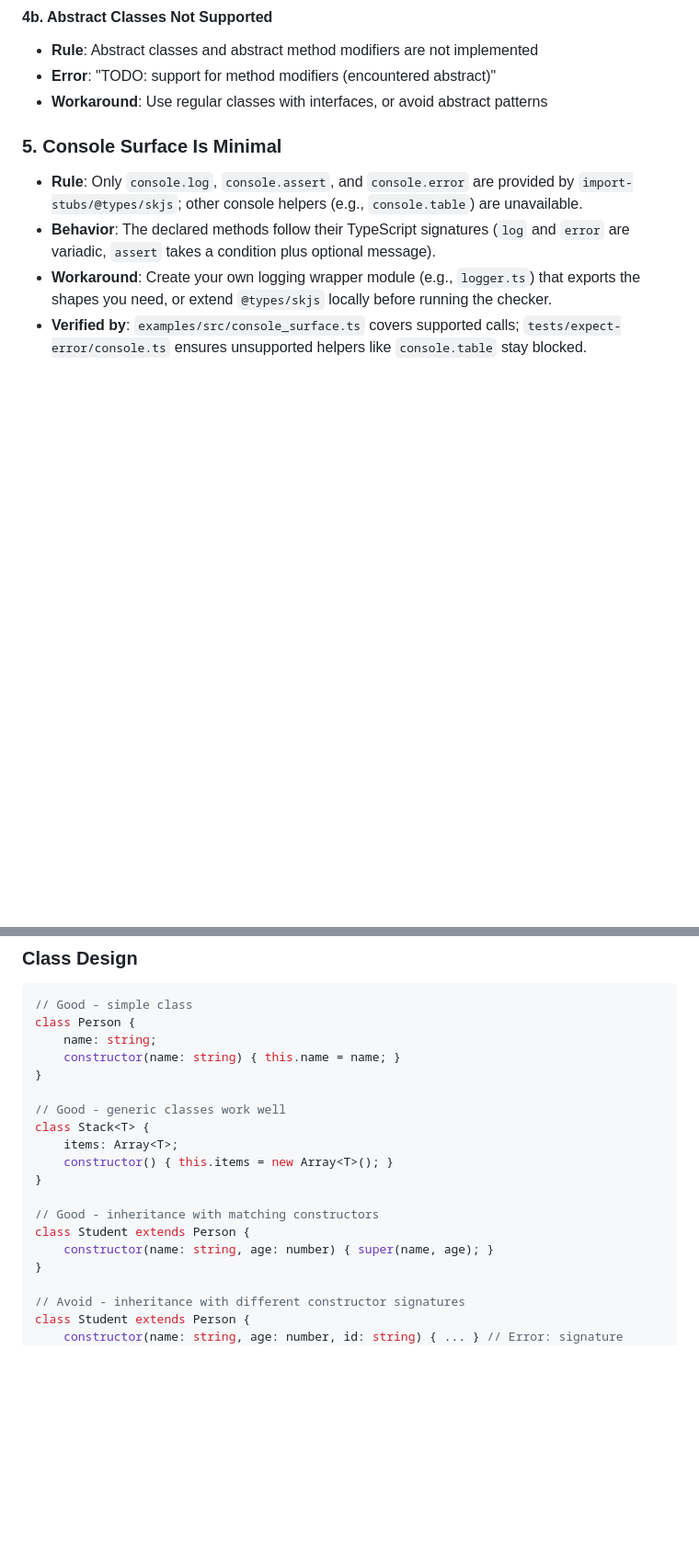
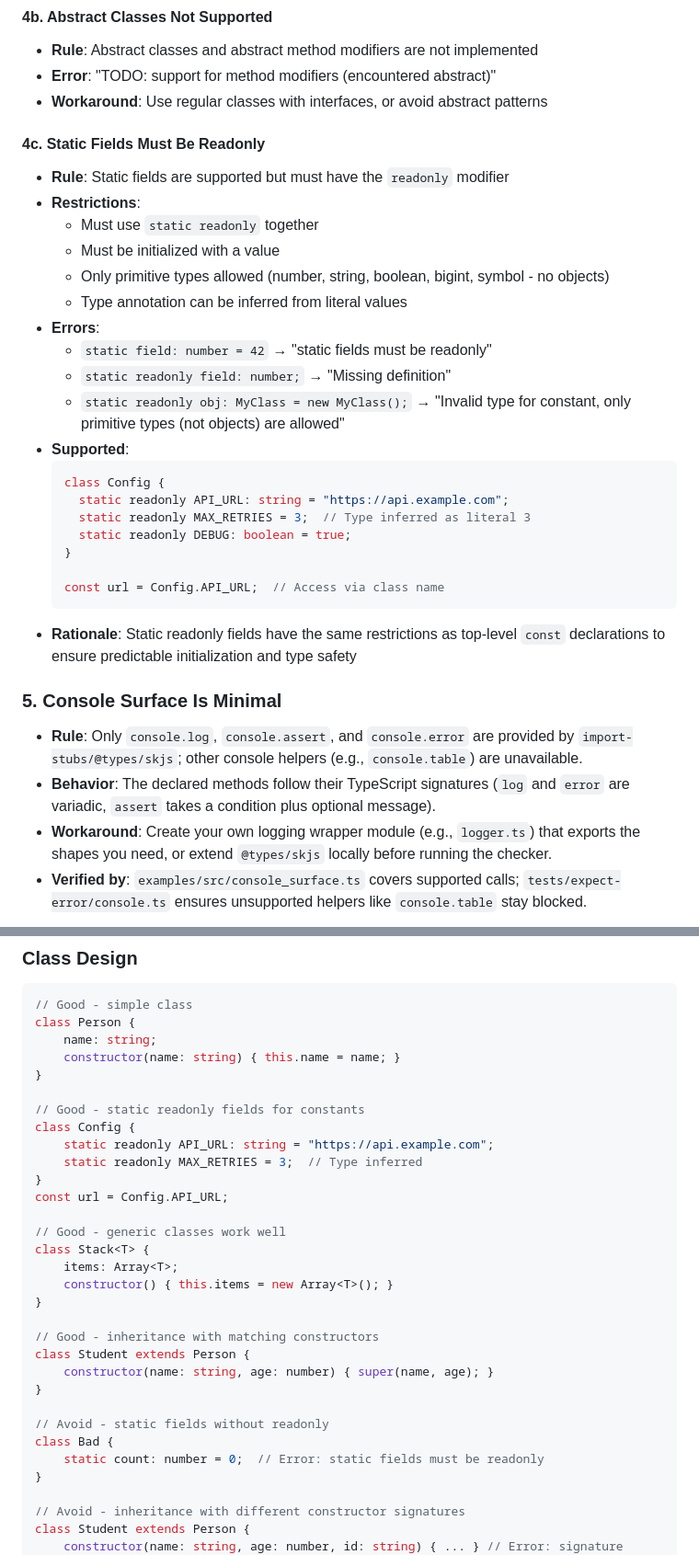
Before and after one commit to SkipLabs/skjs, a Markdown page: skjs-rules.md, 2 parts joined by grey strips. Shown at 92% size. Rendered like a GitHub page; blank space fills up the shorter version.

Commit message:
AIGEN Document static readonly field support in skjs-rules.md
Add comprehensive documentation for the new static readonly field feature:

1. Section 4c: Detailed explanation of static readonly fields
   - Must use both static and readonly modifiers together
   - Must be initialized with a value
   - Only primitive types allowed (no objects)
   - Type annotation can be inferred from literals
   - Error messages for common mistakes
   - Working example with Config class

2. Class Design section: Added practical example
   - Shows proper usage: static readonly API_URL, MAX_RETRIES
   - Shows access pattern: Config.API_URL
   - Shows what to avoid: static without readonly

3. Coding Guidelines: Added quick reference
   - Guideline #9: "Static fields must be readonly"
   - Brief reminder of primitive types restriction

🤖 Generated with [Claude Code](https://claude.com/claude-code)

Co-Authored-By: Claude <noreply@anthropic.com>

````diff
--- a/skjs-rules.md
+++ b/skjs-rules.md
@@ -36,6 +36,29 @@ This document describes the rules and restrictions of the SKJS type checker, whi
 - **Rule**: Abstract classes and abstract method modifiers are not implemented
 - **Error**: "TODO: support for method modifiers (encountered abstract)"
 - **Workaround**: Use regular classes with interfaces, or avoid abstract patterns
+
+#### 4c. Static Fields Must Be Readonly
+- **Rule**: Static fields are supported but must have the `readonly` modifier
+- **Restrictions**:
+  - Must use `static readonly` together
+  - Must be initialized with a value
+  - Only primitive types allowed (number, string, boolean, bigint, symbol - no objects)
+  - Type annotation can be inferred from literal values
+- **Errors**:
+  - `static field: number = 42` → "static fields must be readonly"
+  - `static readonly field: number;` → "Missing definition"
+  - `static readonly obj: MyClass = new MyClass();` → "Invalid type for constant, only primitive types (not objects) are allowed"
+- **Supported**:
+  ```typescript
+  class Config {
+    static readonly API_URL: string = "https://api.example.com";
+    static readonly MAX_RETRIES = 3;  // Type inferred as literal 3
+    static readonly DEBUG: boolean = true;
+  }
+
+  const url = Config.API_URL;  // Access via class name
+  ```
+- **Rationale**: Static readonly fields have the same restrictions as top-level `const` declarations to ensure predictable initialization and type safety
 
 ### 5. Console Surface Is Minimal
 - **Rule**: Only `console.log`, `console.assert`, and `console.error` are provided by `import-stubs/@types/skjs`; other console helpers (e.g., `console.table`) are unavailable.
@@ -397,6 +421,13 @@ class Person {
     constructor(name: string) { this.name = name; }
 }
 
+// Good - static readonly fields for constants
+class Config {
+    static readonly API_URL: string = "https://api.example.com";
+    static readonly MAX_RETRIES = 3;  // Type inferred
+}
+const url = Config.API_URL;
+
 // Good - generic classes work well
 class Stack<T> {
     items: Array<T>;
@@ -406,6 +437,11 @@ class Stack<T> {
 // Good - inheritance with matching constructors
 class Student extends Person {
     constructor(name: string, age: number) { super(name, age); }
+}
+
+// Avoid - static fields without readonly
+class Bad {
+    static count: number = 0;  // Error: static fields must be readonly
 }
 
 // Avoid - inheritance with different constructor signatures
````
Also changed, not shown: other parts of skjs-rules.md (+2 -1 lines).
